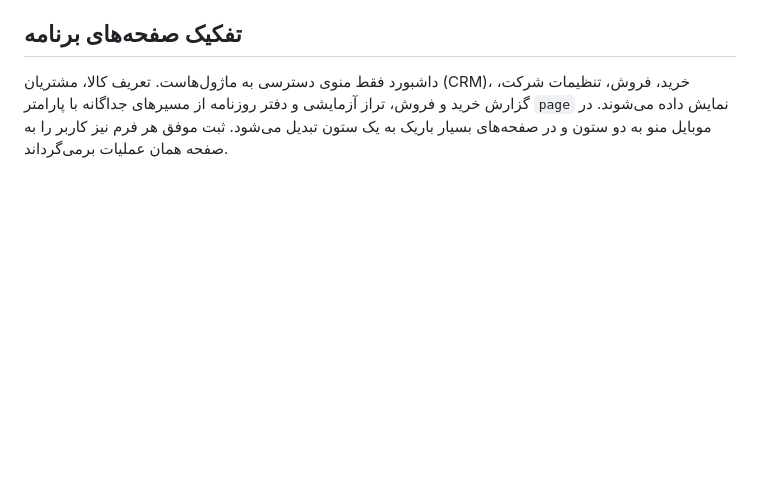
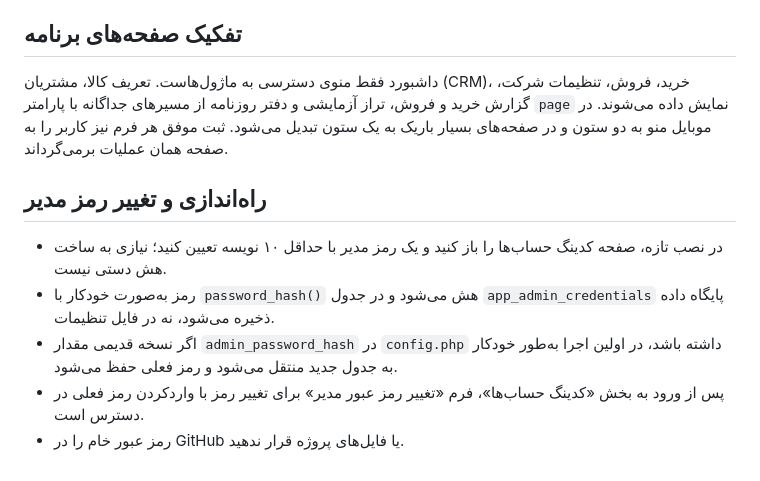
Before and after one commit to Padmiraranjbar/chat1, a Markdown page: README.md, the part around the change. Drawn GitHub-style; blank space fills up the shorter version.

Commit message:
Document admin password setup and change workflow

```diff
--- a/README.md
+++ b/README.md
@@ -90,3 +90,11 @@ index.php        # ورودی اصلی و مسیریاب
 
 ## تفکیک صفحه‌های برنامه
 داشبورد فقط منوی دسترسی به ماژول‌هاست. تعریف کالا، مشتریان (CRM)، خرید، فروش، تنظیمات شرکت، گزارش خرید و فروش، تراز آزمایشی و دفتر روزنامه از مسیرهای جداگانه با پارامتر `page` نمایش داده می‌شوند. در موبایل منو به دو ستون و در صفحه‌های بسیار باریک به یک ستون تبدیل می‌شود. ثبت موفق هر فرم نیز کاربر را به صفحه همان عملیات برمی‌گرداند.
+
+
+## راه‌اندازی و تغییر رمز مدیر
+- در نصب تازه، صفحه کدینگ حساب‌ها را باز کنید و یک رمز مدیر با حداقل ۱۰ نویسه تعیین کنید؛ نیازی به ساخت هش دستی نیست.
+- رمز به‌صورت خودکار با `password_hash()` هش می‌شود و در جدول `app_admin_credentials` پایگاه داده ذخیره می‌شود، نه در فایل تنظیمات.
+- اگر نسخه قدیمی مقدار `admin_password_hash` در `config.php` داشته باشد، در اولین اجرا به‌طور خودکار به جدول جدید منتقل می‌شود و رمز فعلی حفظ می‌شود.
+- پس از ورود به بخش «کدینگ حساب‌ها»، فرم «تغییر رمز عبور مدیر» برای تغییر رمز با واردکردن رمز فعلی در دسترس است.
+- رمز عبور خام را در GitHub یا فایل‌های پروژه قرار ندهید.
```
